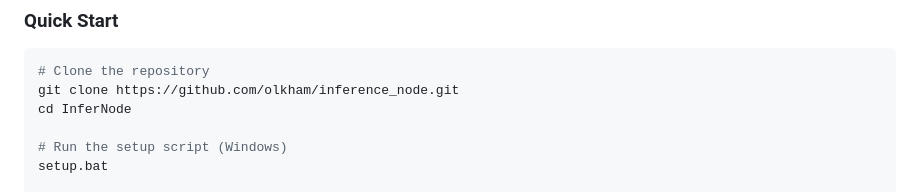
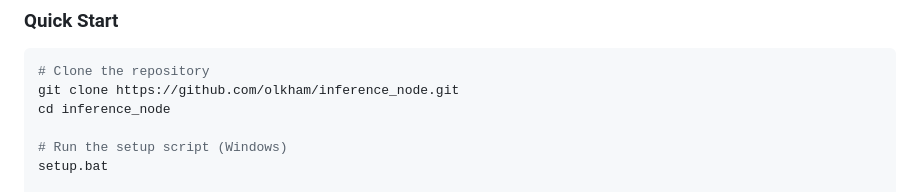
Before and after one commit to olkham/inference_node, a Markdown page: readme.md, the part around the change. Rendered like a GitHub page.

Commit message:
Fix directory name in Quick Start instructions

````diff
--- a/readme.md
+++ b/readme.md
@@ -49,7 +49,7 @@ https://github.com/user-attachments/assets/5ed323d7-e8cf-421a-be8f-781e3f51c9a0
 ```bash
 # Clone the repository
 git clone https://github.com/olkham/inference_node.git
-cd InferNode
+cd inference_node
 
 # Run the setup script (Windows)
 setup.bat
````
